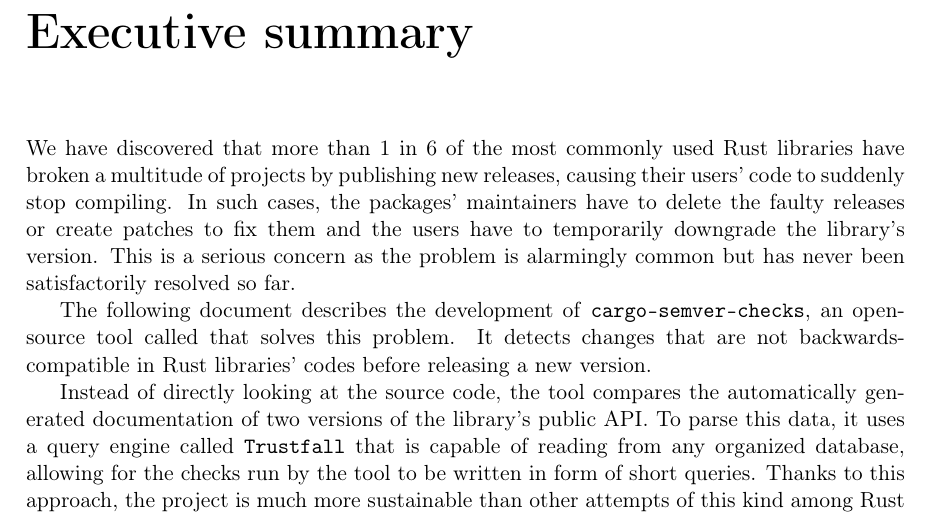
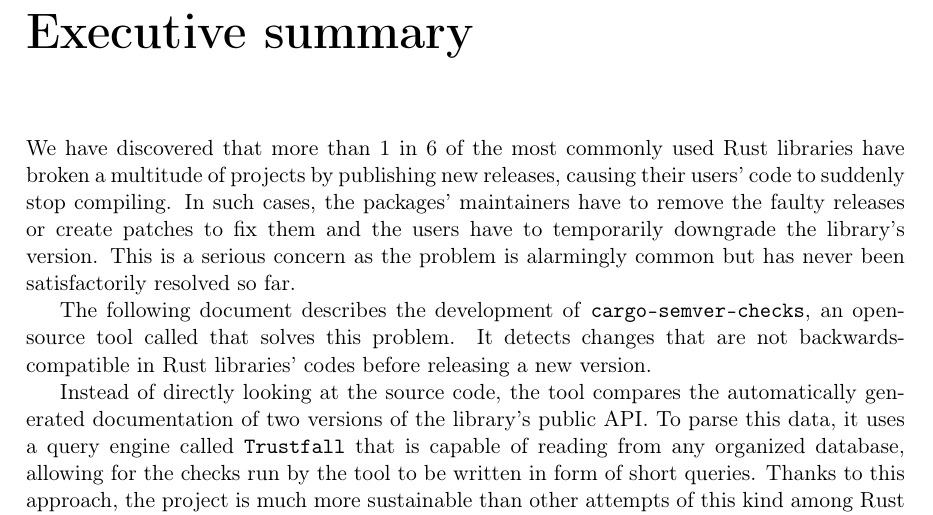
Before and after one commit to tonowak/bachelors-thesis, a LaTeX thesis (thesis-en.tex): part of page 7 of 51, cut so that both start at the same text. Compiled offline with pdfLaTeX.

Commit message:
delete -> remove

```diff
--- a/thesis-en.tex
+++ b/thesis-en.tex
@@ -84,7 +84,7 @@
 
 We have discovered that more than 1~in~6 of the most commonly used Rust libraries have broken a~multitude
 of projects by publishing new releases, causing their users' code to suddenly stop compiling.
-In such cases, the packages' maintainers have to delete the faulty releases or create patches
+In such cases, the packages' maintainers have to remove the faulty releases or create patches
 to fix them and the users have to temporarily downgrade the library's version. This is a~serious
 concern as the problem is alarmingly common but has never been satisfactorily resolved so far.
 
```
